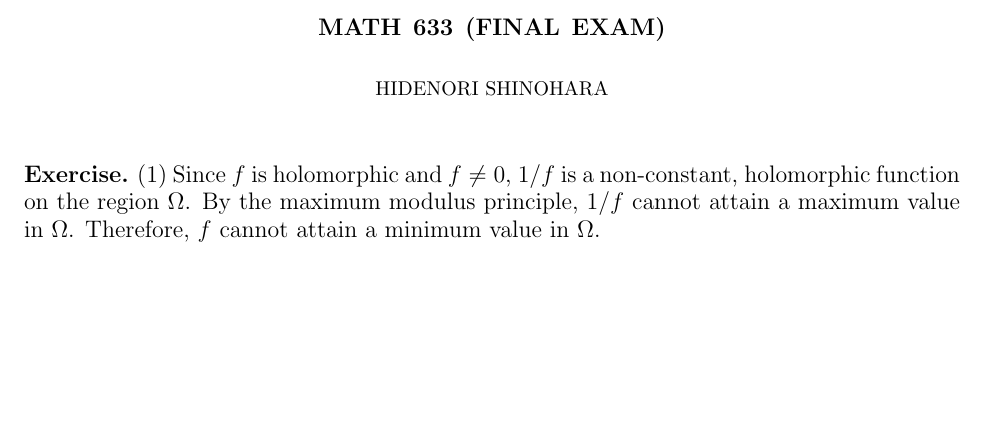
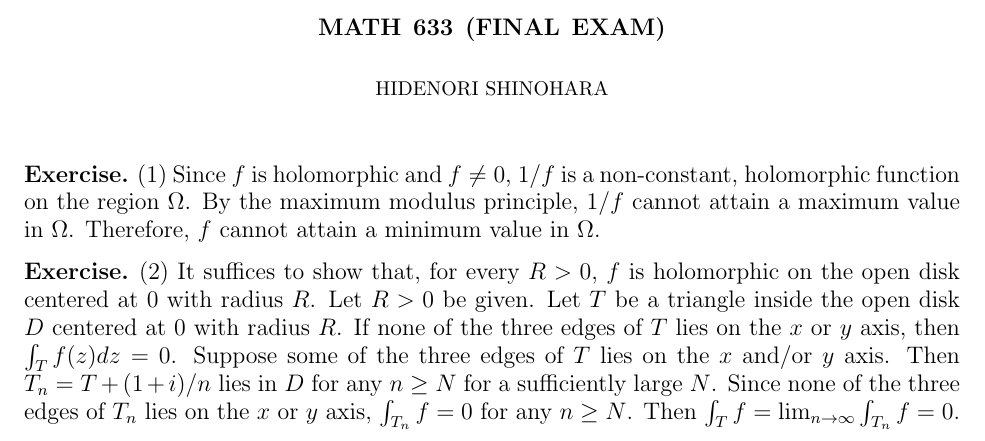
Before and after one commit to hidenori-shinohara/courses, a LaTeX paper (math633/final/final.tex): part of the page, cut so that both start at the same text, the shorter picture padded with empty space. Compiled offline with pdfLaTeX.

Commit message:
Finish problem 2

```diff
--- a/math633/final/final.tex
+++ b/math633/final/final.tex
@@ -67,4 +67,15 @@
   Therefore, $f$ cannot attain a minimum value in $\Omega$.
 \end{exer}
 
+\begin{exer}{(2)}
+  It suffices to show that, for every $R > 0$, $f$ is holomorphic on the open disk centered at 0 with radius $R$.
+  Let $R > 0$ be given.
+  Let $T$ be a triangle inside the open disk $D$ centered at 0 with radius $R$.
+  If none of the three edges of $T$ lies on the $x$ or $y$ axis, then $\int_{T} f(z) dz = 0$.
+  Suppose some of the three edges of $T$ lies on the $x$ and/or $y$ axis.
+  Then $T_n = T + (1 + i) / n$ lies in $D$ for any $n \geq N$ for a sufficiently large $N$.
+  Since none of the three edges of $T_n$ lies on the $x$ or $y$ axis, $\int_{T_n} f = 0$ for any $n \geq N$.
+  Then $\int_{T} f = \lim_{n \rightarrow \infty} \int_{T_n} f = 0$.
+\end{exer}
+
 \end{document}
```
Also changed, not shown: math633/final/final.pdf.
